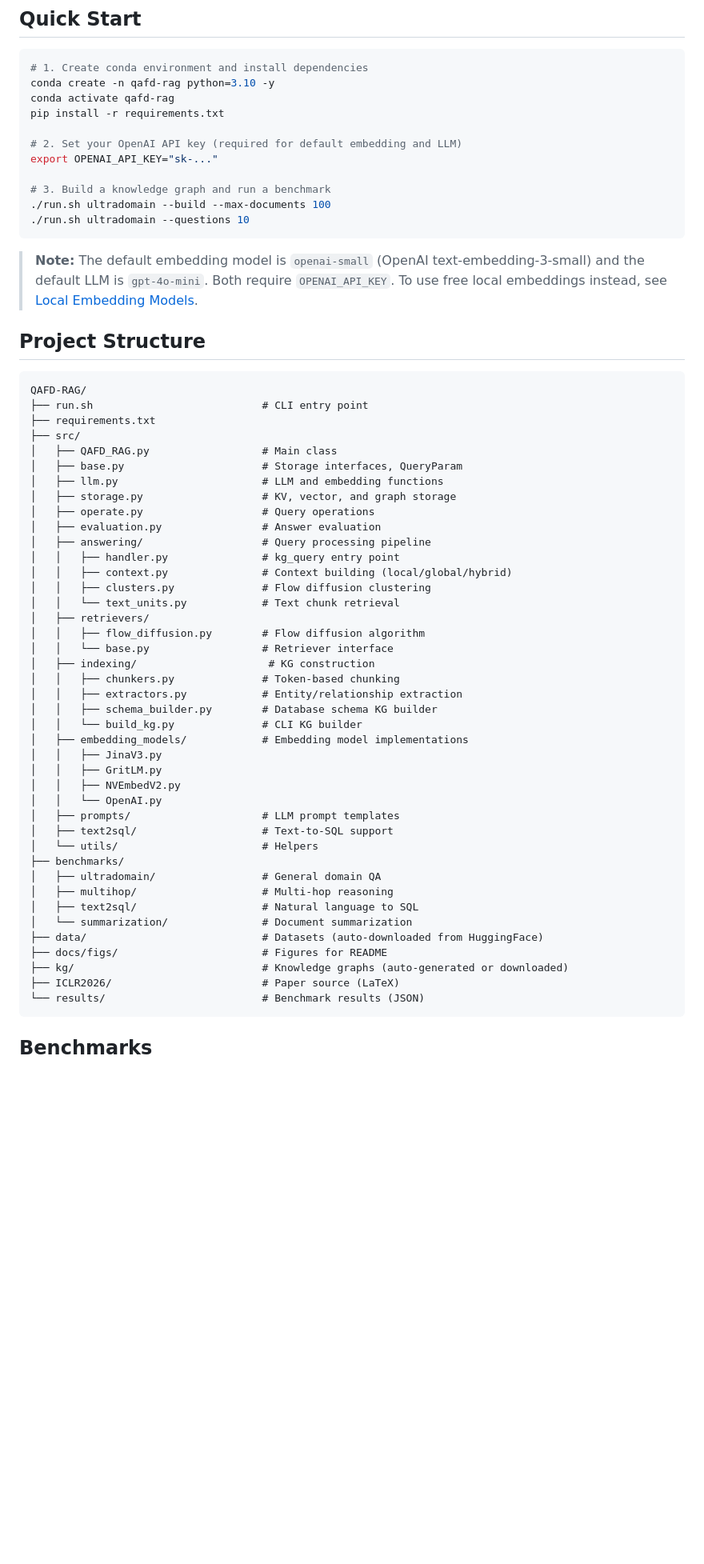
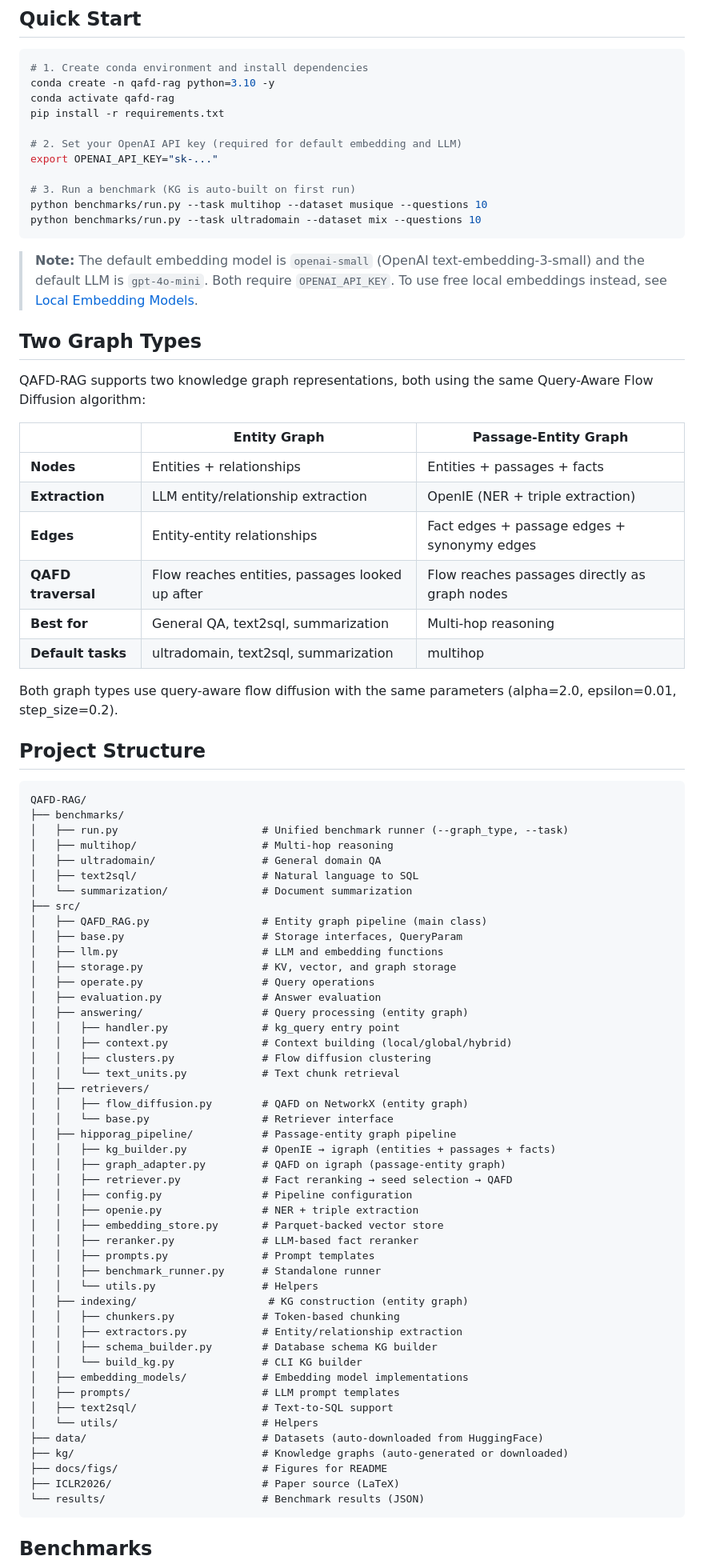
Before and after one commit to Tarzanagh/QAFD-RAG, a Markdown page: README.md, the part around one of its changes. Shown at 80% size. Drawn GitHub-style; blank space fills up the shorter version.

````diff
--- a/README.md
+++ b/README.md
@@ -25,55 +25,76 @@ pip install -r requirements.txt
 # 2. Set your OpenAI API key (required for default embedding and LLM)
 export OPENAI_API_KEY="sk-..."
 
-# 3. Build a knowledge graph and run a benchmark
-./run.sh ultradomain --build --max-documents 100
-./run.sh ultradomain --questions 10
+# 3. Run a benchmark (KG is auto-built on first run)
+python benchmarks/run.py --task multihop --dataset musique --questions 10
+python benchmarks/run.py --task ultradomain --dataset mix --questions 10
 ```
 
 > **Note:** The default embedding model is `openai-small` (OpenAI text-embedding-3-small) and the default LLM is `gpt-4o-mini`. Both require `OPENAI_API_KEY`. To use free local embeddings instead, see [Local Embedding Models](#local-embedding-models).
+
+## Two Graph Types
+
+QAFD-RAG supports two knowledge graph representations, both using the same Query-Aware Flow Diffusion algorithm:
+
+| | **Entity Graph** | **Passage-Entity Graph** |
+|---|---|---|
+| **Nodes** | Entities + relationships | Entities + passages + facts |
+| **Extraction** | LLM entity/relationship extraction | OpenIE (NER + triple extraction) |
+| **Edges** | Entity-entity relationships | Fact edges + passage edges + synonymy edges |
+| **QAFD traversal** | Flow reaches entities, passages looked up after | Flow reaches passages directly as graph nodes |
+| **Best for** | General QA, text2sql, summarization | Multi-hop reasoning |
+| **Default tasks** | ultradomain, text2sql, summarization | multihop |
+
+Both graph types use query-aware flow diffusion with the same parameters (alpha=2.0, epsilon=0.01, step_size=0.2).
 
 ## Project Structure
 
 ```
 QAFD-RAG/
-├── run.sh                           # CLI entry point
-├── requirements.txt
+├── benchmarks/
+│   ├── run.py                       # Unified benchmark runner (--graph_type, --task)
+│   ├── multihop/                    # Multi-hop reasoning
+│   ├── ultradomain/                 # General domain QA
+│   ├── text2sql/                    # Natural language to SQL
+│   └── summarization/               # Document summarization
 ├── src/
-│   ├── QAFD_RAG.py                  # Main class
+│   ├── QAFD_RAG.py                  # Entity graph pipeline (main class)
 │   ├── base.py                      # Storage interfaces, QueryParam
 │   ├── llm.py                       # LLM and embedding functions
 │   ├── storage.py                   # KV, vector, and graph storage
 │   ├── operate.py                   # Query operations
 │   ├── evaluation.py                # Answer evaluation
-│   ├── answering/                   # Query processing pipeline
+│   ├── answering/                   # Query processing (entity graph)
 │   │   ├── handler.py               # kg_query entry point
 │   │   ├── context.py               # Context building (local/global/hybrid)
 │   │   ├── clusters.py              # Flow diffusion clustering
 │   │   └── text_units.py            # Text chunk retrieval
 │   ├── retrievers/
-│   │   ├── flow_diffusion.py        # Flow diffusion algorithm
+│   │   ├── flow_diffusion.py        # QAFD on NetworkX (entity graph)
 │   │   └── base.py                  # Retriever interface
-│   ├── indexing/                     # KG construction
+│   ├── hipporag_pipeline/           # Passage-entity graph pipeline
+│   │   ├── kg_builder.py            # OpenIE → igraph (entities + passages + facts)
+│   │   ├── graph_adapter.py         # QAFD on igraph (passage-entity graph)
+│   │   ├── retriever.py             # Fact reranking → seed selection → QAFD
+│   │   ├── config.py                # Pipeline configuration
+│   │   ├── openie.py                # NER + triple extraction
+│   │   ├── embedding_store.py       # Parquet-backed vector store
+│   │   ├── reranker.py              # LLM-based fact reranker
+│   │   ├── prompts.py               # Prompt templates
+│   │   ├── benchmark_runner.py      # Standalone runner
+│   │   └── utils.py                 # Helpers
+│   ├── indexing/                     # KG construction (entity graph)
 │   │   ├── chunkers.py              # Token-based chunking
 │   │   ├── extractors.py            # Entity/relationship extraction
 │   │   ├── schema_builder.py        # Database schema KG builder
 │   │   └── build_kg.py              # CLI KG builder
 │   ├── embedding_models/            # Embedding model implementations
-│   │   ├── JinaV3.py
-│   │   ├── GritLM.py
-│   │   ├── NVEmbedV2.py
-│   │   └── OpenAI.py
 │   ├── prompts/                     # LLM prompt templates
 │   ├── text2sql/                    # Text-to-SQL support
 │   └── utils/                       # Helpers
-├── benchmarks/
-│   ├── ultradomain/                 # General domain QA
-│   ├── multihop/                    # Multi-hop reasoning
-│   ├── text2sql/                    # Natural language to SQL
-│   └── summarization/               # Document summarization
 ├── data/                            # Datasets (auto-downloaded from HuggingFace)
+├── kg/                              # Knowledge graphs (auto-generated or downloaded)
 ├── docs/figs/                       # Figures for README
-├── kg/                              # Knowledge graphs (auto-generated or downloaded)
 ├── ICLR2026/                        # Paper source (LaTeX)
 └── results/                         # Benchmark results (JSON)
 ```
````
Also changed, not shown: other parts of README.md (+66 -42 lines).
